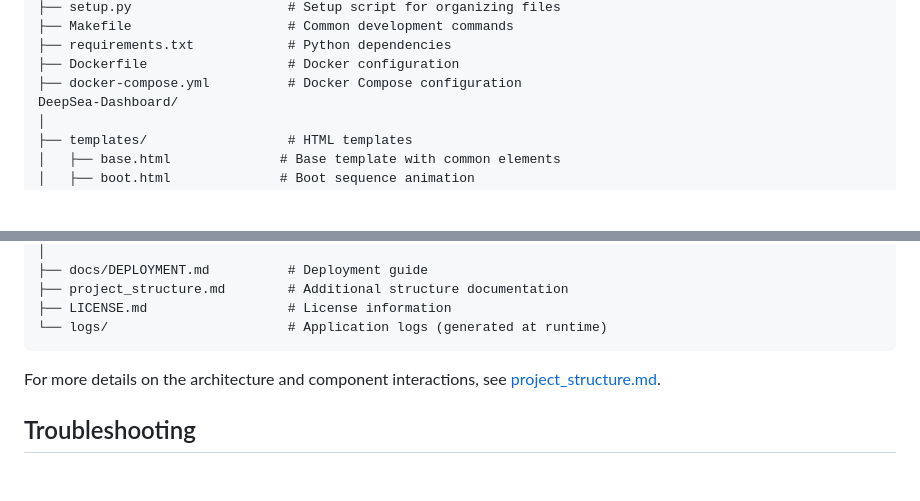
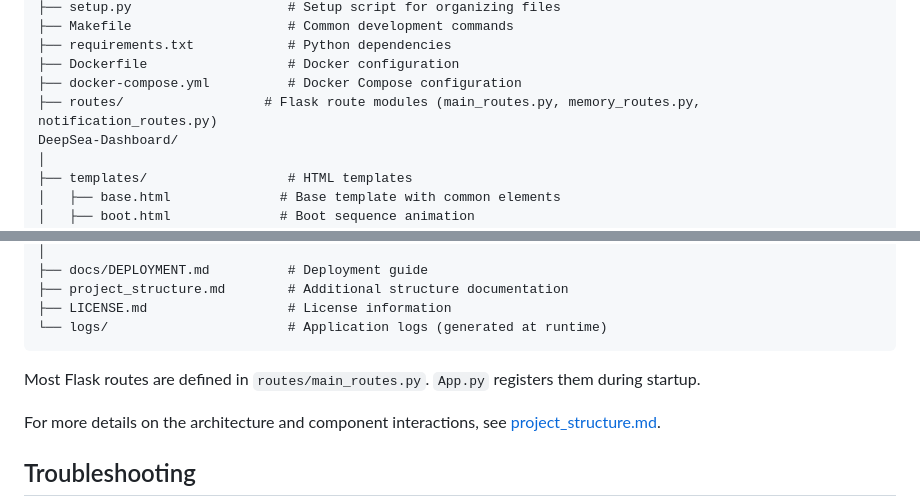
Before and after one commit to Retropex/custom-ocean.xyz-dashboard, a Markdown page: README.md, 2 parts joined by grey strips. Drawn GitHub-style; blank space fills up the shorter version.

Commit message:
docs: clarify route locations (#158)
- document routes/ folder in project structure
- mention that App.py registers routes from routes/main_routes.py

````diff
--- a/README.md
+++ b/README.md
@@ -241,6 +241,7 @@ DeepSea-Dashboard/
 ├── requirements.txt            # Python dependencies
 ├── Dockerfile                  # Docker configuration
 ├── docker-compose.yml          # Docker Compose configuration
+├── routes/                  # Flask route modules (main_routes.py, memory_routes.py, notification_routes.py)
 DeepSea-Dashboard/
 │
 ├── templates/                  # HTML templates
@@ -281,6 +282,7 @@ DeepSea-Dashboard/
 ├── LICENSE.md                  # License information
 └── logs/                       # Application logs (generated at runtime)
 ```
+Most Flask routes are defined in `routes/main_routes.py`. `App.py` registers them during startup.
 
 For more details on the architecture and component interactions,
 see [project_structure.md](project_structure.md).
````
Also changed, not shown: project_structure.md (+2 -1 lines).
